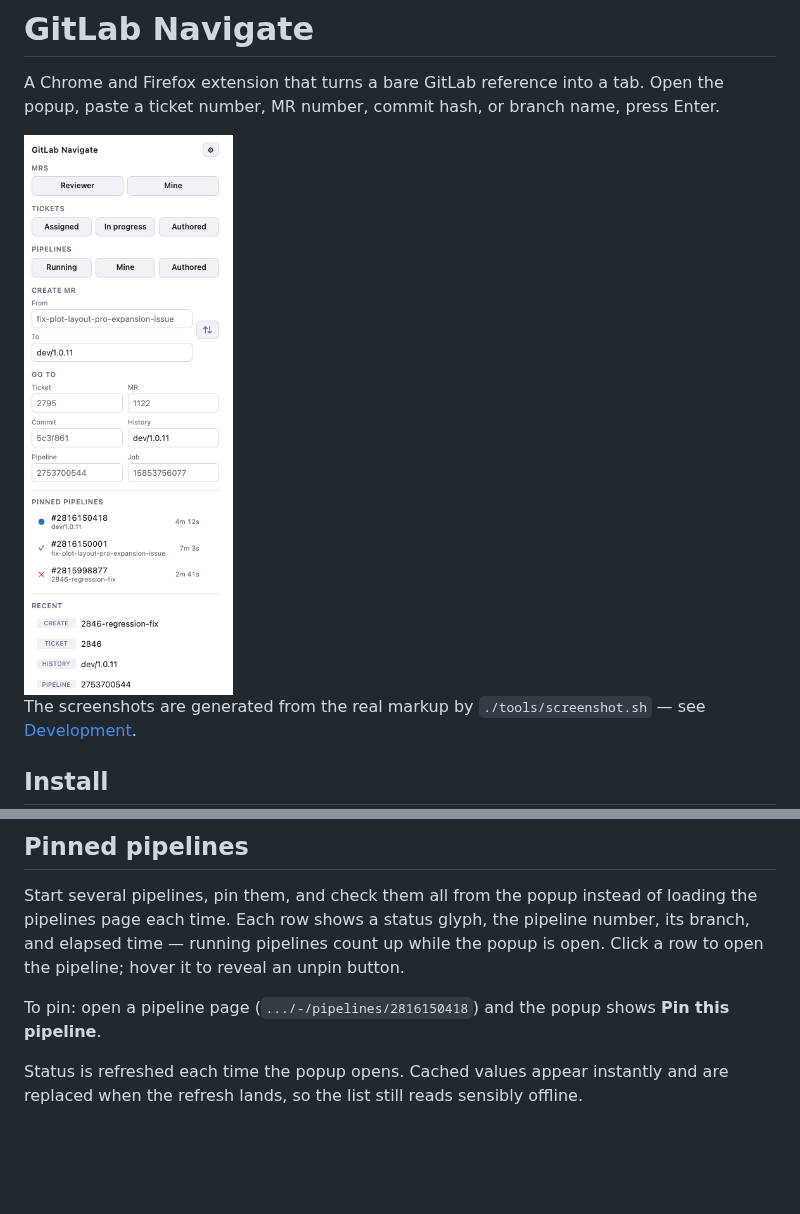
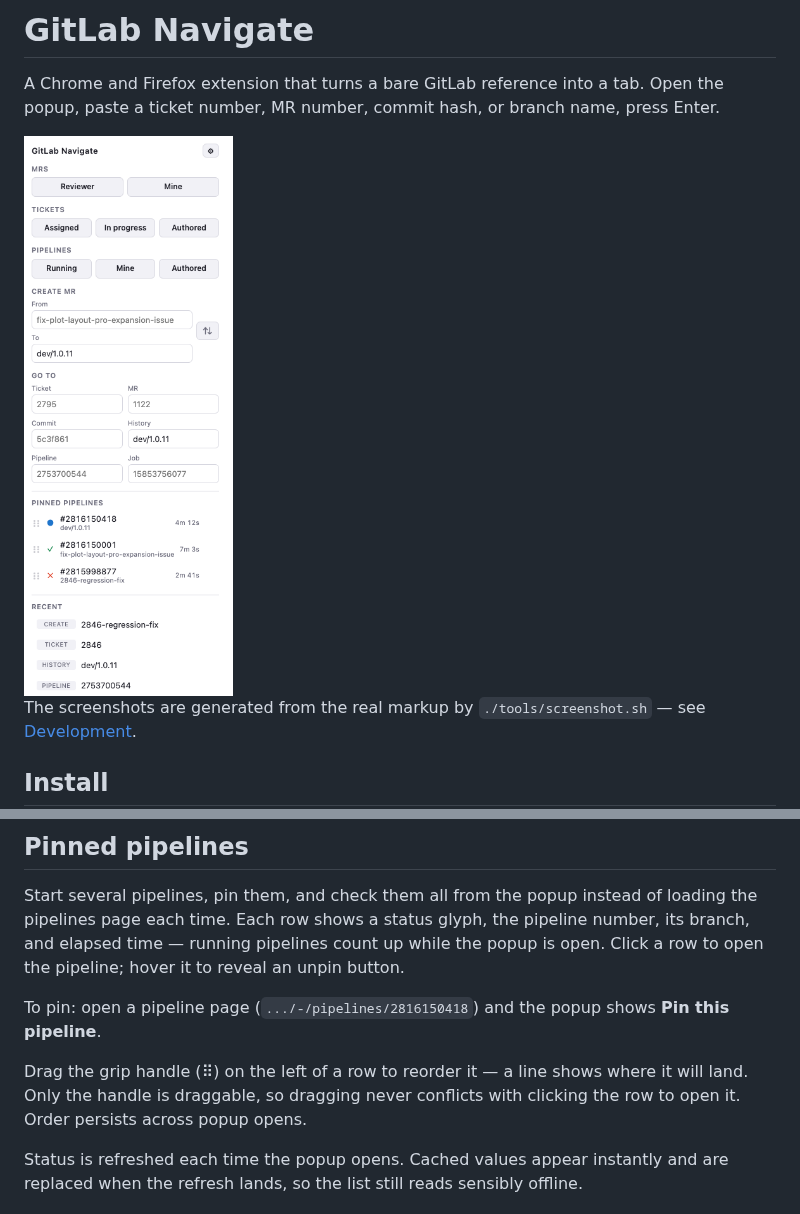
Before and after one commit to nuwanprabhath/gitlab-navigate, a Markdown page: README.md, 2 parts joined by grey strips. GitHub-like rendering; pictures changed too: docs/popup-light.png; blank space fills up the shorter version.

```diff
--- a/README.md
+++ b/README.md
@@ -143,6 +143,10 @@ row to open the pipeline; hover it to reveal an unpin button.
 To pin: open a pipeline page (`.../-/pipelines/2816150418`) and the popup shows **Pin
 this pipeline**.
 
+Drag the grip handle (⠿) on the left of a row to reorder it — a line shows where it will
+land. Only the handle is draggable, so dragging never conflicts with clicking the row to
+open it. Order persists across popup opens.
+
 Status is refreshed each time the popup opens. Cached values appear instantly and are
 replaced when the refresh lands, so the list still reads sensibly offline.
 
```
Also changed, not shown: CHANGELOG.md (+11 -0 lines), docs/popup-dark.png, 6 other files.
